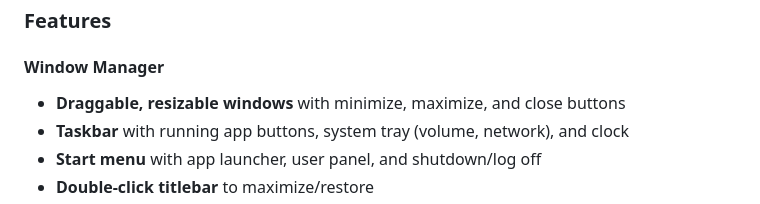
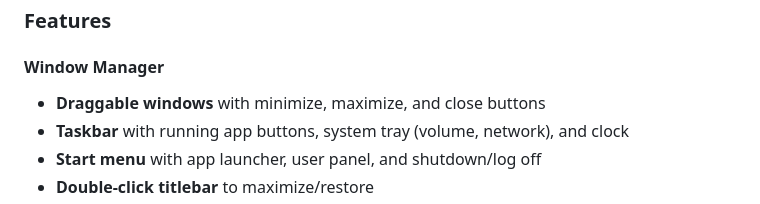
Before and after one commit to duckie-jr/MiniOS, a Markdown page: README.md, the part around the change. GitHub-like rendering.

Commit message:
Remove 'resizable' from window manager features

```diff
--- a/README.md
+++ b/README.md
@@ -9,7 +9,7 @@ Open `index.html` in any modern browser. That's it.
 ### Features
 
 #### Window Manager
-- **Draggable, resizable windows** with minimize, maximize, and close buttons
+- **Draggable windows** with minimize, maximize, and close buttons
 - **Taskbar** with running app buttons, system tray (volume, network), and clock
 - **Start menu** with app launcher, user panel, and shutdown/log off
 - **Double-click titlebar** to maximize/restore
```
